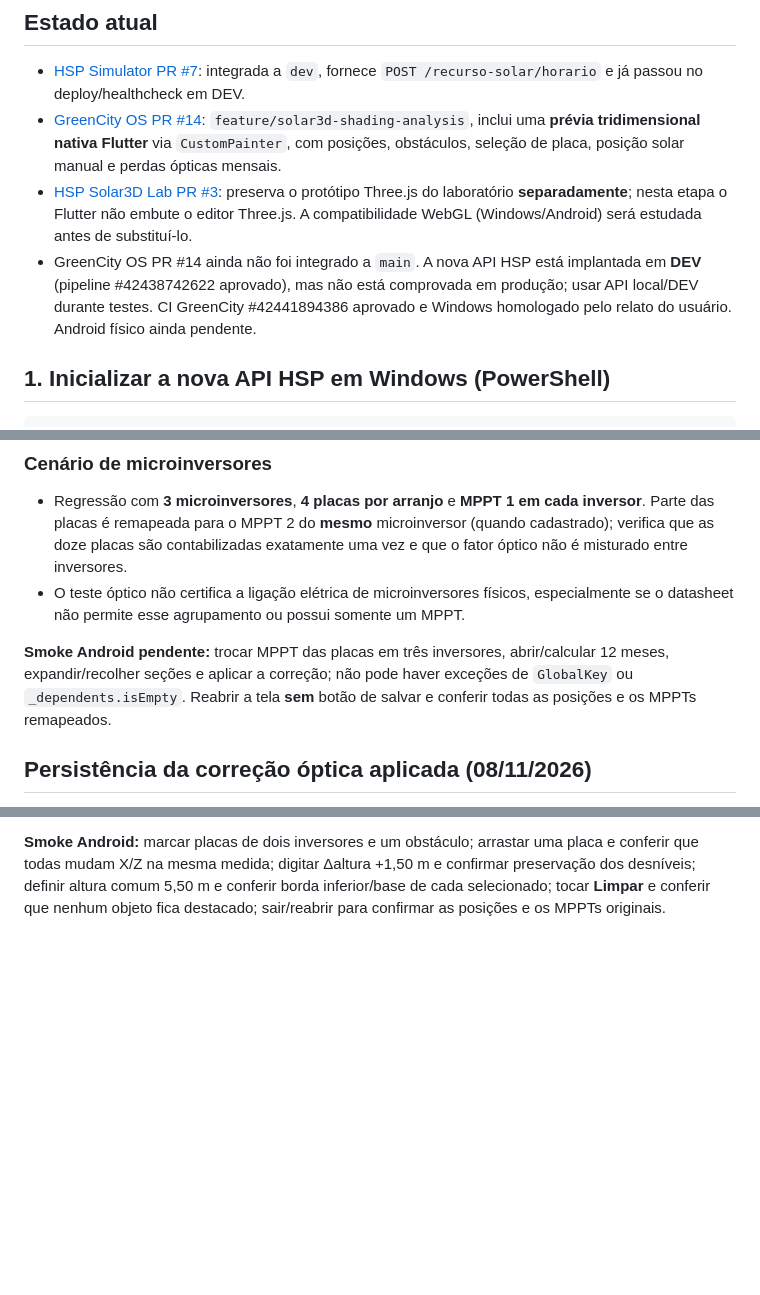
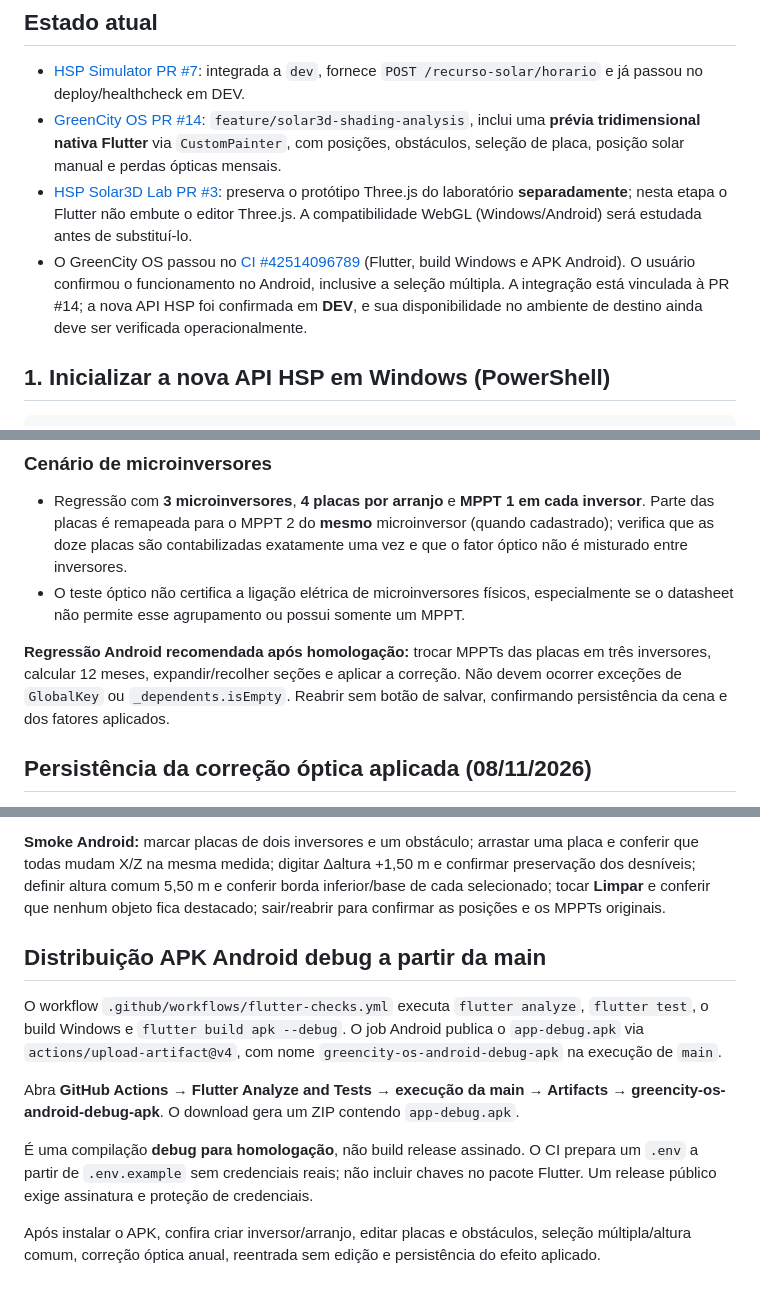
Before and after one commit to SladeSouzaSantos/greencity-os, a Markdown page: docs/solar3d-local-test.md, 3 parts joined by grey strips. GitHub-like rendering; blank space fills up the shorter version.

Commit message:
docs(solar3d): update runbook for main Android validation and APK download

```diff
--- a/docs/solar3d-local-test.md
+++ b/docs/solar3d-local-test.md
@@ -13,11 +13,12 @@
   preserva o protótipo Three.js do laboratório **separadamente**;
   nesta etapa o Flutter não embute o editor Three.js. A compatibilidade
   WebGL (Windows/Android) será estudada antes de substituí-lo.
-- GreenCity OS PR #14 ainda não foi integrado a `main`. A nova API HSP
-  está implantada em **DEV** (pipeline #42438742622 aprovado), mas
-  não está comprovada em produção; usar API local/DEV durante testes.
-  CI GreenCity #42441894386 aprovado e Windows homologado pelo
-  relato do usuário. Android físico ainda pendente.
+- O GreenCity OS passou no [CI #42514096789](https://github.com/SladeSouzaSantos/greencity-os/actions/runs/42514096789)
+  (Flutter, build Windows e APK Android). O usuário confirmou o
+  funcionamento no Android, inclusive a seleção múltipla.
+  A integração está vinculada à PR #14; a nova API HSP foi
+  confirmada em **DEV**, e sua disponibilidade no ambiente de
+  destino ainda deve ser verificada operacionalmente.
 
 ## 1. Inicializar a nova API HSP em Windows (PowerShell)
 
@@ -769,11 +770,11 @@ automaticamente. Não usa um 2026 incompleto.
   físicos, especialmente se o datasheet não permite esse
   agrupamento ou possui somente um MPPT.
 
-**Smoke Android pendente:** trocar MPPT das placas em três inversores,
-abrir/calcular 12 meses, expandir/recolher seções e aplicar a
-correção; não pode haver exceções de `GlobalKey` ou
-`_dependents.isEmpty`. Reabrir a tela **sem** botão de salvar
-e conferir todas as posições e os MPPTs remapeados.
+**Regressão Android recomendada após homologação:** trocar MPPTs
+das placas em três inversores, calcular 12 meses, expandir/recolher
+seções e aplicar a correção. Não devem ocorrer exceções de
+`GlobalKey` ou `_dependents.isEmpty`. Reabrir sem botão de salvar,
+confirmando persistência da cena e dos fatores aplicados.
 
 ## Persistência da correção óptica aplicada (08/11/2026)
 
@@ -875,3 +876,24 @@ preservação dos desníveis; definir altura comum 5,50 m e
 conferir borda inferior/base de cada selecionado; tocar
 **Limpar** e conferir que nenhum objeto fica destacado;
 sair/reabrir para confirmar as posições e os MPPTs originais.
+
+## Distribuição APK Android debug a partir da main
+
+O workflow `.github/workflows/flutter-checks.yml` executa
+`flutter analyze`, `flutter test`, o build Windows e
+`flutter build apk --debug`. O job Android publica o
+`app-debug.apk` via `actions/upload-artifact@v4`, com nome
+`greencity-os-android-debug-apk` na execução de `main`.
+
+Abra **GitHub Actions → Flutter Analyze and Tests → execução da
+main → Artifacts → greencity-os-android-debug-apk**.
+O download gera um ZIP contendo `app-debug.apk`.
+
+É uma compilação **debug para homologação**, não build release
+assinado. O CI prepara um `.env` a partir de `.env.example`
+sem credenciais reais; não incluir chaves no pacote Flutter.
+Um release público exige assinatura e proteção de credenciais.
+
+Após instalar o APK, confira criar inversor/arranjo, editar placas
+e obstáculos, seleção múltipla/altura comum, correção óptica anual,
+reentrada sem edição e persistência do efeito aplicado.
```
Also changed, not shown: other parts of docs/solar3d-local-test.md (+1 -1 lines).
